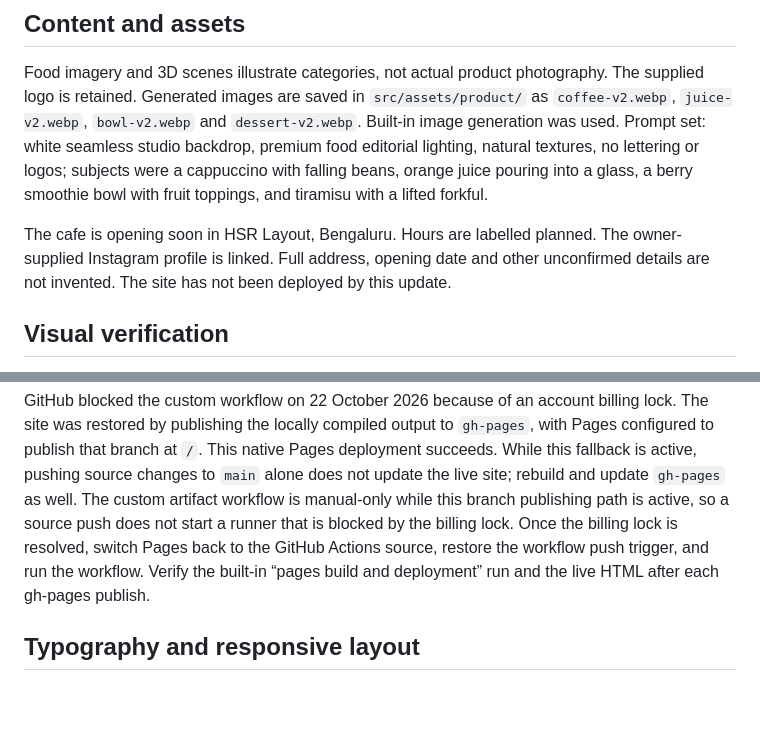
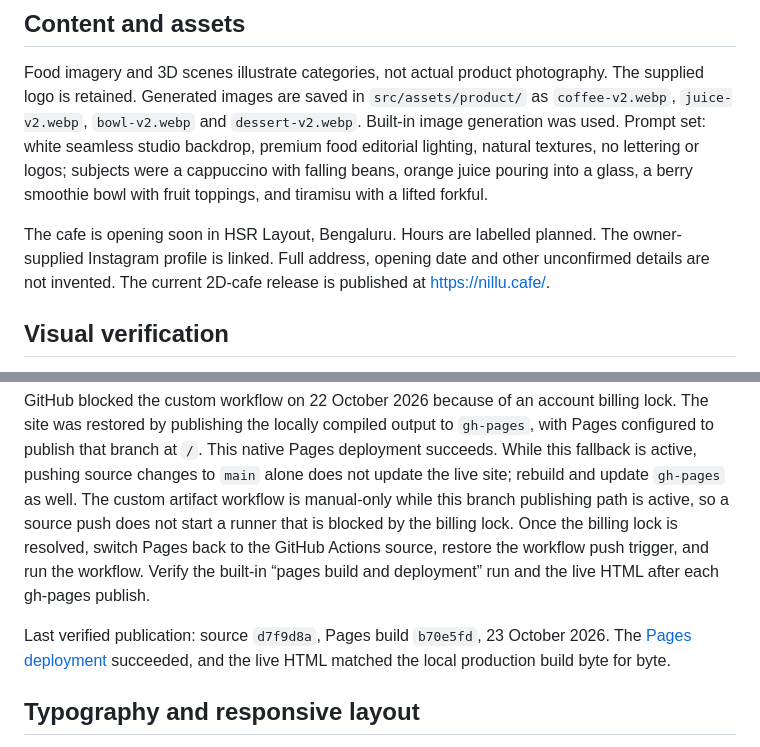
Before and after one commit to manjudr/nillu.cafe, a Markdown page: README.md, 2 parts joined by grey strips. Drawn GitHub-style; blank space fills up the shorter version.

Commit message:
Record successful Pages deployment and live verification

```diff
--- a/README.md
+++ b/README.md
@@ -32,7 +32,7 @@ Scroll backward to reverse each sequence. The category navigation and Next links
 
 Food imagery and 3D scenes illustrate categories, not actual product photography. The supplied logo is retained. Generated images are saved in `src/assets/product/` as `coffee-v2.webp`, `juice-v2.webp`, `bowl-v2.webp` and `dessert-v2.webp`. Built-in image generation was used. Prompt set: white seamless studio backdrop, premium food editorial lighting, natural textures, no lettering or logos; subjects were a cappuccino with falling beans, orange juice pouring into a glass, a berry smoothie bowl with fruit toppings, and tiramisu with a lifted forkful.
 
-The cafe is opening soon in HSR Layout, Bengaluru. Hours are labelled planned. The owner-supplied Instagram profile is linked. Full address, opening date and other unconfirmed details are not invented. The site has not been deployed by this update.
+The cafe is opening soon in HSR Layout, Bengaluru. Hours are labelled planned. The owner-supplied Instagram profile is linked. Full address, opening date and other unconfirmed details are not invented. The current 2D-cafe release is published at https://nillu.cafe/.
 
 ## Visual verification
 
@@ -43,6 +43,8 @@ The cafe is opening soon in HSR Layout, Bengaluru. Hours are labelled planned. T
 The Pages site must serve compiled `dist` output, never the source `index.html` that imports `/src/main.tsx`. `.github/workflows/deploy-pages.yml` retains the manual artifact-deployment path: it installs dependencies, builds with Node 22, and publishes `dist` when GitHub Actions runners and workflow-based Pages publishing are available.
 
 GitHub blocked the custom workflow on 22 October 2026 because of an account billing lock. The site was restored by publishing the locally compiled output to `gh-pages`, with Pages configured to publish that branch at `/`. This native Pages deployment succeeds. While this fallback is active, pushing source changes to `main` alone does not update the live site; rebuild and update `gh-pages` as well. The custom artifact workflow is manual-only while this branch publishing path is active, so a source push does not start a runner that is blocked by the billing lock. Once the billing lock is resolved, switch Pages back to the GitHub Actions source, restore the workflow push trigger, and run the workflow. Verify the built-in “pages build and deployment” run and the live HTML after each gh-pages publish.
+
+Last verified publication: source `d7f9d8a`, Pages build `b70e5fd`, 23 October 2026. The [Pages deployment](https://github.com/manjudr/nillu.cafe/actions/runs/39973496563) succeeded, and the live HTML matched the local production build byte for byte.
 
 ## Typography and responsive layout
 
```
Also changed, not shown: MOBILE-PERFORMANCE.md (+1 -1 lines), SEO-REVIEW.md (+2 -2 lines).
